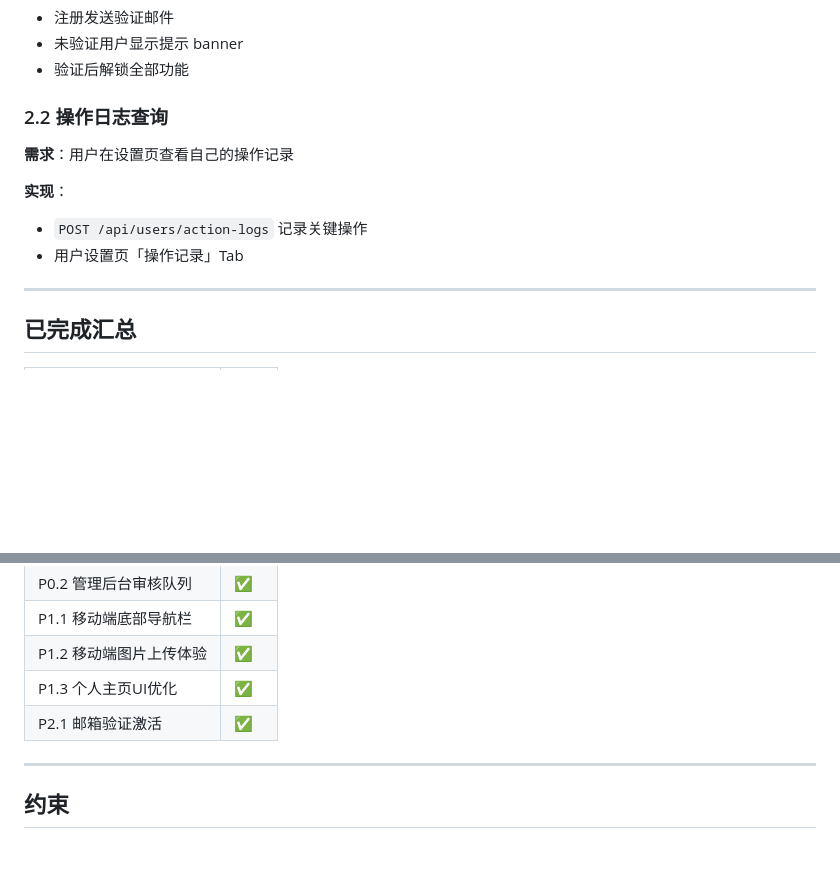
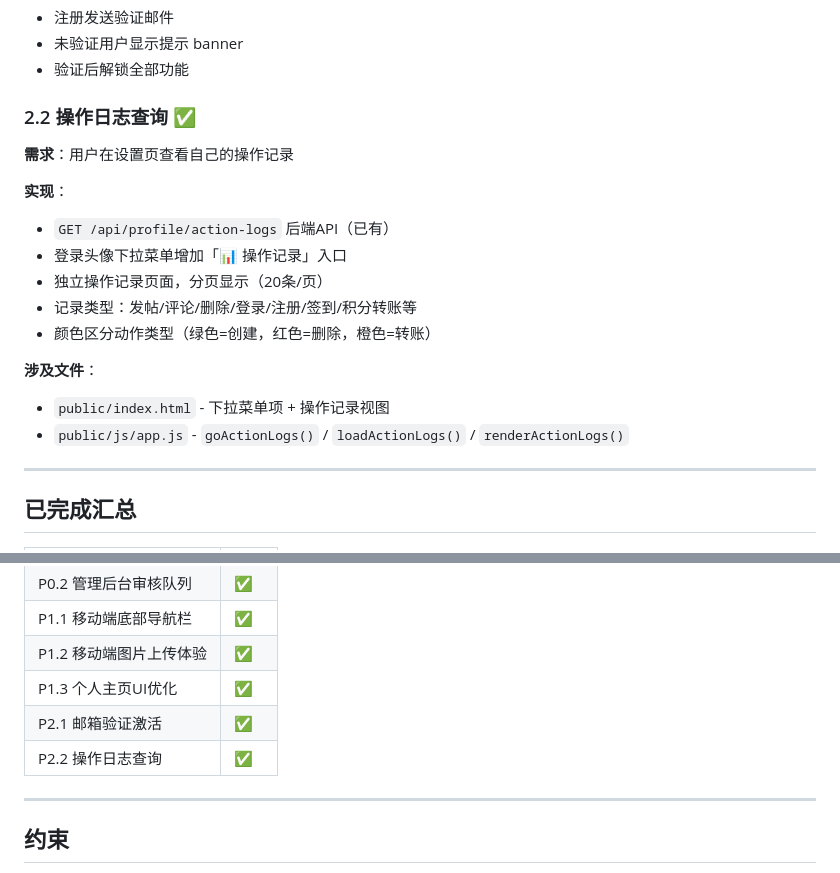
Before and after one commit to TimeIsShort/pandahub, a Markdown page: docs/forum-v1.6-plan.md, 2 parts joined by grey strips. Drawn GitHub-style; blank space fills up the shorter version.

Commit message:
docs: 更新v1.6规划 P2.2完成状态

```diff
--- a/docs/forum-v1.6-plan.md
+++ b/docs/forum-v1.6-plan.md
@@ -86,12 +86,19 @@
 - 未验证用户显示提示 banner
 - 验证后解锁全部功能
 
-### 2.2 操作日志查询
+### 2.2 操作日志查询 ✅
 **需求**：用户在设置页查看自己的操作记录
 
 **实现**：
-- `POST /api/users/action-logs` 记录关键操作
-- 用户设置页「操作记录」Tab
+- `GET /api/profile/action-logs` 后端API（已有）
+- 登录头像下拉菜单增加「📊 操作记录」入口
+- 独立操作记录页面，分页显示（20条/页）
+- 记录类型：发帖/评论/删除/登录/注册/签到/积分转账等
+- 颜色区分动作类型（绿色=创建，红色=删除，橙色=转账）
+
+**涉及文件**：
+- `public/index.html` - 下拉菜单项 + 操作记录视图
+- `public/js/app.js` - `goActionLogs()` / `loadActionLogs()` / `renderActionLogs()`
 
 ---
 
@@ -105,6 +112,7 @@
 | P1.2 移动端图片上传体验 | ✅ |
 | P1.3 个人主页UI优化 | ✅ |
 | P2.1 邮箱验证激活 | ✅ |
+| P2.2 操作日志查询 | ✅ |
 
 ---
 
```
